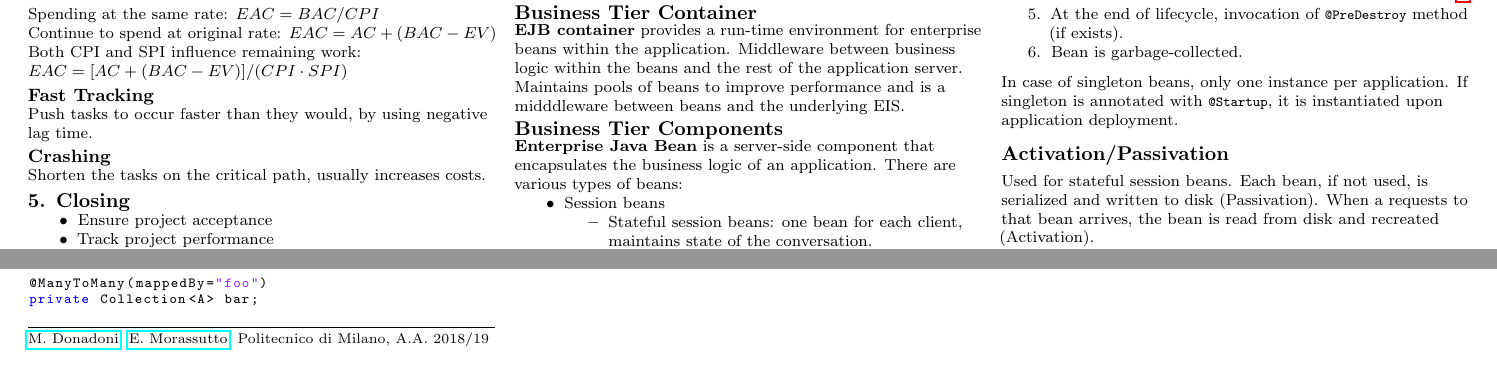
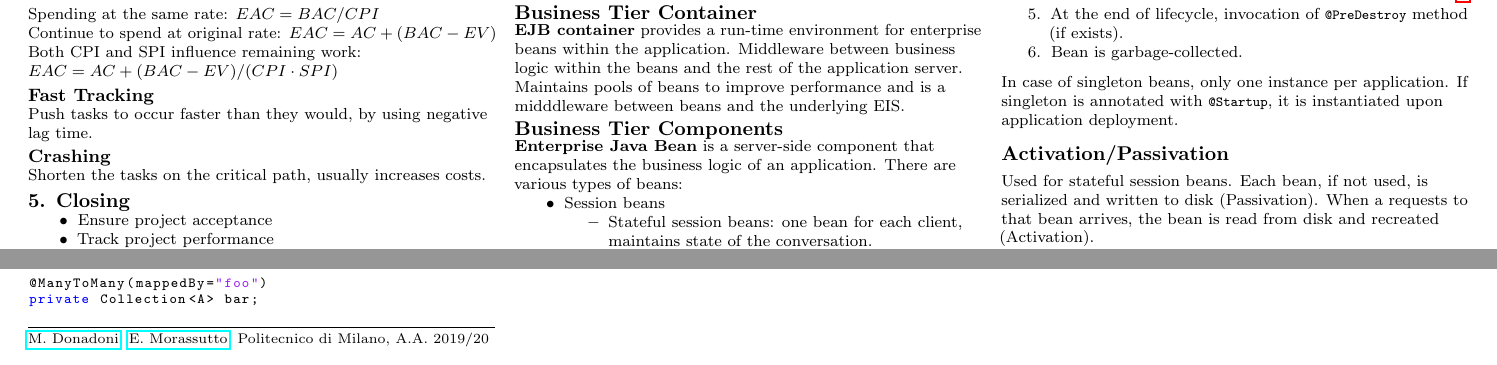
Before and after one commit to polimi-cheatsheet/SE2-cheatsheet, a LaTeX document (SE2.tex, which reads 8-project-management/8-project-management.tex, header.tex): two parts of pages 6 and 8 of 9, joined at a grey line, cut so that both start at the same text. Compiled offline with pdfLaTeX.

Commit message:
Fix EAC formula
Closes #1

```diff
--- a/8-project-management/8-project-management.tex
+++ b/8-project-management/8-project-management.tex
@@ -212,7 +212,7 @@ Cost Performance Index = $CPI = EV/AC$
 \textbf{Estimate at completion}\\
 Spending at the same rate: $EAC = BAC/CPI$\\
 Continue to spend at original rate: $EAC = AC + (BAC - EV)$\\
-Both CPI and SPI influence remaining work: $EAC = [AC + (BAC - EV)] / (CPI \cdot SPI)$
+Both CPI and SPI influence remaining work: $EAC = AC + (BAC - EV) / (CPI \cdot SPI)$
 
 \subsubsection{Fast Tracking}
 Push tasks to occur faster than they would, by using negative lag time.
--- a/SE2.tex
+++ b/SE2.tex
@@ -27,7 +27,7 @@
 \vfill
 \rule{\linewidth}{0.25pt}
 \scriptsize\\
-\href{mailto:marco.donadoni@mail.polimi.it}{M. Donadoni}, \href{mailto:edoardo.morassutto@mail.polimi.it}{E. Morassutto}, Politecnico di Milano, A.A. 2018/19
+\href{mailto:marco.donadoni@mail.polimi.it}{M. Donadoni}, \href{mailto:edoardo.morassutto@mail.polimi.it}{E. Morassutto}, Politecnico di Milano, A.A. 2019/20
 \vfill\null
 \columnbreak
 \vfill\null
--- a/header.tex
+++ b/header.tex
@@ -16,7 +16,6 @@
 \usepackage{nicefrac}
 \usepackage{accents}
 \usepackage{enumitem}
-\usepackage[printwatermark]{xwatermark}
 \usepackage{tikz}
 \usetikzlibrary{calc,matrix}
 \usepackage[compact]{titlesec}
@@ -33,6 +32,7 @@
 \usepackage{lastpage}
 \usepackage{listings}
 \usepackage{pdfpages}
+\usepackage{fancyhdr}
 
 \geometry{top=.5in,left=.5in,right=.5in,bottom=.5in,headsep=0in}
 
```
Also changed, not shown: SE2.tex (2 more changed lines).
